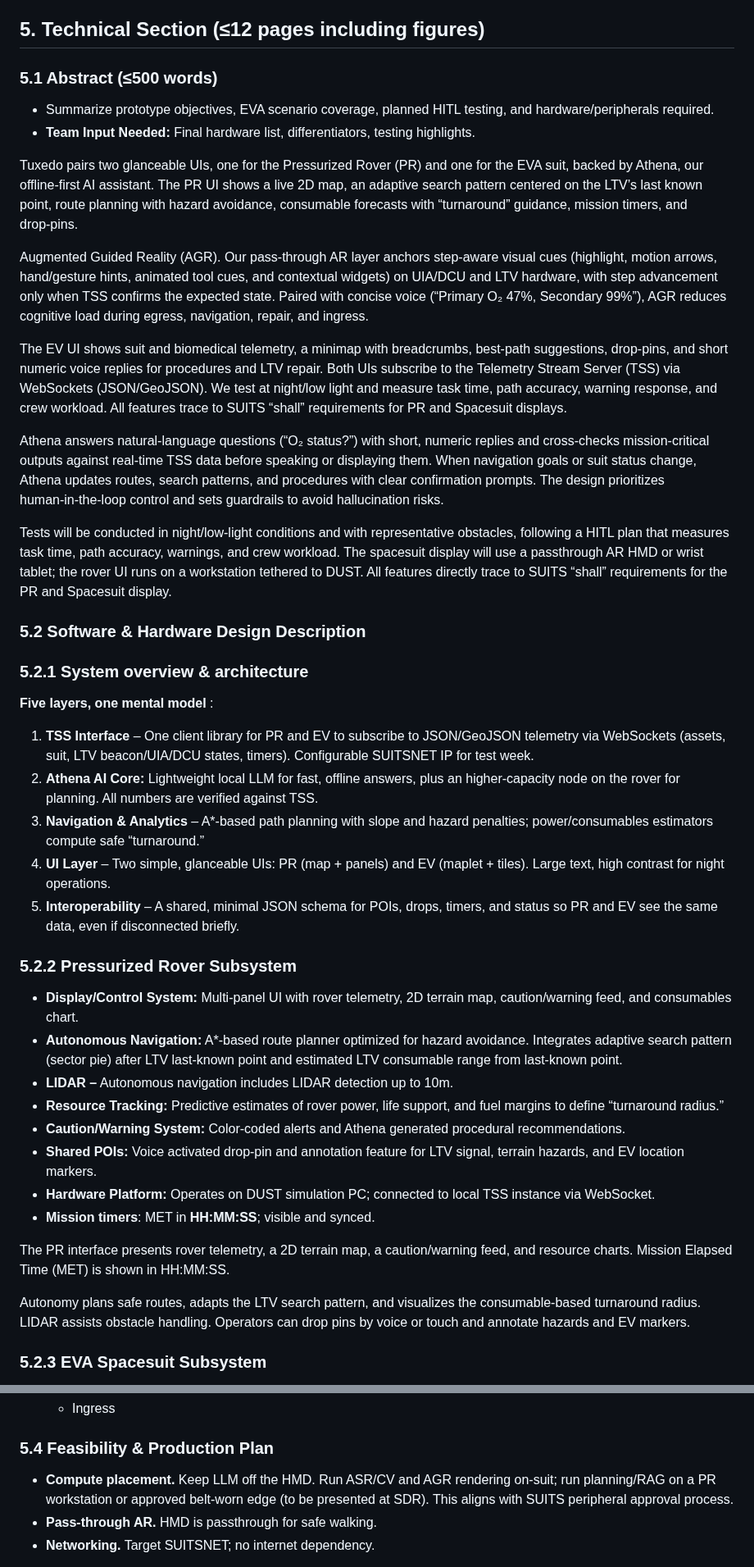
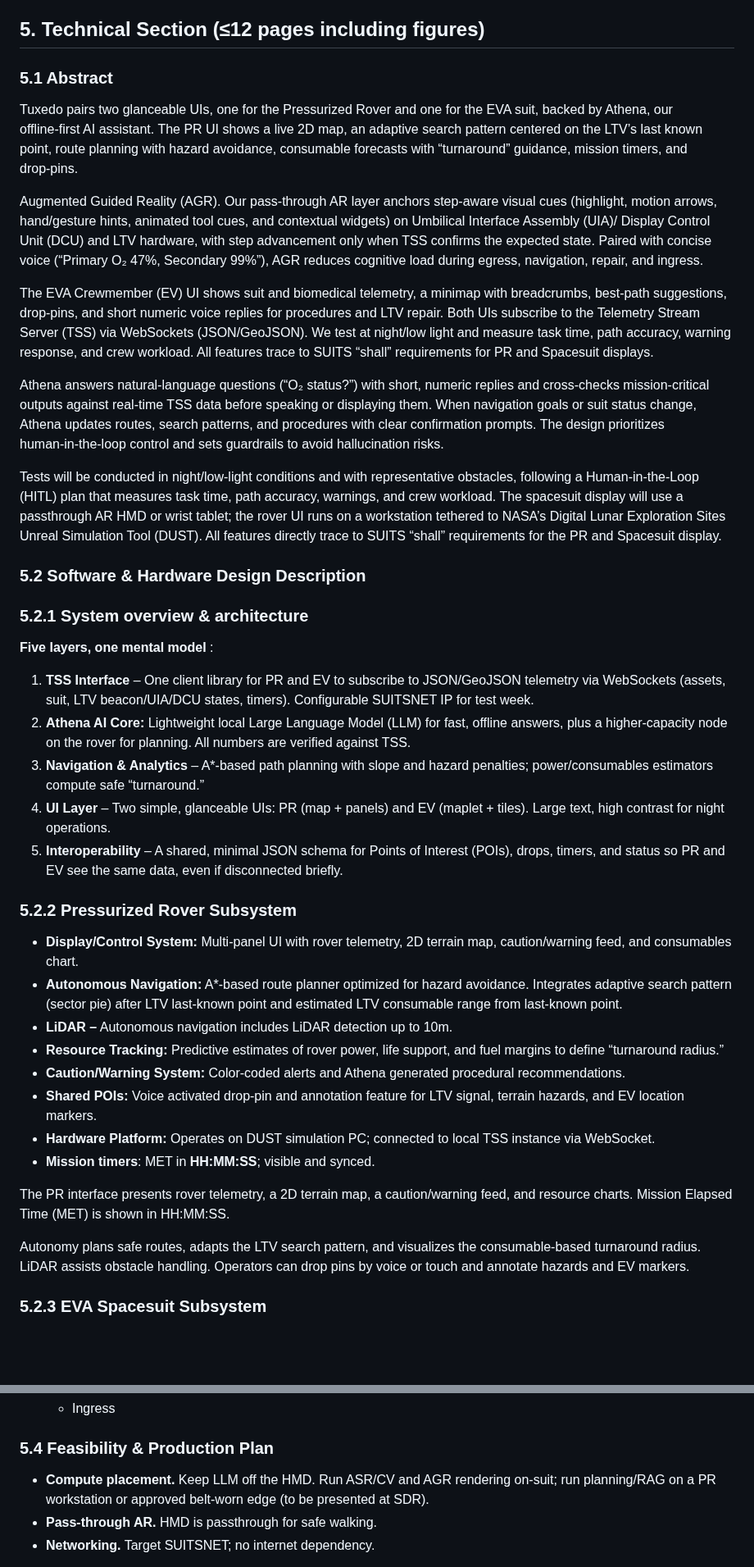
Before and after one commit to nasa-suits-challenge/suits-2026, a Markdown page: docs/proposal_draft.md, 2 parts joined by grey strips. Shown at 82% size. Drawn GitHub-style; blank space fills up the shorter version.

```diff
--- a/docs/proposal_draft.md
+++ b/docs/proposal_draft.md
@@ -50,21 +50,17 @@ All team members are ≥18 and enrolled at accredited U.S. institutions. We will
 
 ## **5\. Technical Section (≤12 pages including figures)**
 
-### **5.1 Abstract (≤500 words)**
+### **5.1 Abstract**
 
-* Summarize prototype objectives, EVA scenario coverage, planned HITL testing, and hardware/peripherals required.
-* **Team Input Needed:** Final hardware list, differentiators, testing highlights.
+Tuxedo pairs two glanceable UIs, one for the Pressurized Rover and one for the EVA suit, backed by Athena, our offline‑first AI assistant. The PR UI shows a live 2D map, an adaptive search pattern centered on the LTV’s last known point, route planning with hazard avoidance, consumable forecasts with “turnaround” guidance, mission timers, and drop‑pins.
 
+Augmented Guided Reality (AGR). Our pass-through AR layer anchors step-aware visual cues (highlight, motion arrows, hand/gesture hints, animated tool cues, and contextual widgets) on Umbilical Interface Assembly (UIA)/ Display Control Unit (DCU) and LTV hardware, with step advancement only when TSS confirms the expected state. Paired with concise voice (“Primary O₂ 47%, Secondary 99%”), AGR reduces cognitive load during egress, navigation, repair, and ingress.
 
-Tuxedo pairs two glanceable UIs, one for the Pressurized Rover (PR) and one for the EVA suit, backed by Athena, our offline‑first AI assistant. The PR UI shows a live 2D map, an adaptive search pattern centered on the LTV’s last known point, route planning with hazard avoidance, consumable forecasts with “turnaround” guidance, mission timers, and drop‑pins.
-
-Augmented Guided Reality (AGR). Our pass-through AR layer anchors step-aware visual cues (highlight, motion arrows, hand/gesture hints, animated tool cues, and contextual widgets) on UIA/DCU and LTV hardware, with step advancement only when TSS confirms the expected state. Paired with concise voice (“Primary O₂ 47%, Secondary 99%”), AGR reduces cognitive load during egress, navigation, repair, and ingress.
-
-The EV UI shows suit and biomedical telemetry, a minimap with breadcrumbs, best‑path suggestions, drop‑pins, and short numeric voice replies for procedures and LTV repair. Both UIs subscribe to the Telemetry Stream Server (TSS) via WebSockets (JSON/GeoJSON). We test at night/low light and measure task time, path accuracy, warning response, and crew workload. All features trace to SUITS “shall” requirements for PR and Spacesuit displays.
+The EVA Crewmember (EV) UI shows suit and biomedical telemetry, a minimap with breadcrumbs, best‑path suggestions, drop‑pins, and short numeric voice replies for procedures and LTV repair. Both UIs subscribe to the Telemetry Stream Server (TSS) via WebSockets (JSON/GeoJSON). We test at night/low light and measure task time, path accuracy, warning response, and crew workload. All features trace to SUITS “shall” requirements for PR and Spacesuit displays.
 
 Athena answers natural‑language questions (“O₂ status?”) with short, numeric replies and cross‑checks mission‑critical outputs against real-time TSS data before speaking or displaying them. When navigation goals or suit status change, Athena updates routes, search patterns, and procedures with clear confirmation prompts. The design prioritizes human‑in‑the‑loop control and sets guardrails to avoid hallucination risks.
 
-Tests will be conducted in night/low‑light conditions and with representative obstacles, following a HITL plan that measures task time, path accuracy, warnings, and crew workload. The spacesuit display will use a passthrough AR HMD or wrist tablet; the rover UI runs on a workstation tethered to DUST. All features directly trace to SUITS “shall” requirements for the PR and Spacesuit display.
+Tests will be conducted in night/low‑light conditions and with representative obstacles, following a Human-in-the-Loop (HITL) plan that measures task time, path accuracy, warnings, and crew workload. The spacesuit display will use a passthrough AR HMD or wrist tablet; the rover UI runs on a workstation tethered to NASA’s Digital Lunar Exploration Sites Unreal Simulation Tool (DUST). All features directly trace to SUITS “shall” requirements for the PR and Spacesuit display.
 
 ### **5.2 Software & Hardware Design Description**
 
@@ -73,16 +69,16 @@ Tests will be conducted in night/low‑light conditions and with representative
 **Five layers, one mental model** :
 
 1. **TSS Interface** – One client library for PR and EV to subscribe to JSON/GeoJSON telemetry via WebSockets (assets, suit, LTV beacon/UIA/DCU states, timers). Configurable SUITSNET IP for test week.
-2. **Athena AI Core:** Lightweight local LLM for fast, offline answers, plus an higher‑capacity node on the rover for planning. All numbers are verified against TSS.
+2. **Athena AI Core:** Lightweight local Large Language Model (LLM) for fast, offline answers, plus a higher‑capacity node on the rover for planning. All numbers are verified against TSS.
 3. **Navigation & Analytics** – A\*‑based path planning with slope and hazard penalties; power/consumables estimators compute safe “turnaround.”
 4. **UI Layer** – Two simple, glanceable UIs: PR (map \+ panels) and EV (maplet \+ tiles). Large text, high contrast for night operations.
-5. **Interoperability** – A shared, minimal JSON schema for POIs, drops, timers, and status so PR and EV see the same data, even if disconnected briefly.
+5. **Interoperability** – A shared, minimal JSON schema for Points of Interest (POIs), drops, timers, and status so PR and EV see the same data, even if disconnected briefly.
 
 ### **5.2.2 Pressurized Rover Subsystem**
 
 * **Display/Control System:** Multi-panel UI with rover telemetry, 2D terrain map, caution/warning feed, and consumables chart.
 * **Autonomous Navigation:** A\*-based route planner optimized for hazard avoidance. Integrates adaptive search pattern (sector pie) after LTV last-known point and estimated LTV consumable range from last-known point.
-* **LIDAR –** Autonomous navigation includes LIDAR detection up to 10m.
+* **LiDAR –** Autonomous navigation includes LiDAR detection up to 10m.
 * **Resource Tracking:** Predictive estimates of rover power, life support, and fuel margins to define “turnaround radius.”
 * **Caution/Warning System:** Color-coded alerts and Athena generated procedural recommendations.
 * **Shared POIs:**  Voice activated drop-pin and annotation feature for LTV signal, terrain hazards, and EV location markers.
@@ -91,7 +87,7 @@ Tests will be conducted in night/low‑light conditions and with representative
 
 The PR interface presents rover telemetry, a 2D terrain map, a caution/warning feed, and resource charts. Mission Elapsed Time (MET) is shown in HH:MM:SS.
 
-Autonomy plans safe routes, adapts the LTV search pattern, and visualizes the consumable‑based turnaround radius. LIDAR assists obstacle handling. Operators can drop pins by voice or touch and annotate hazards and EV markers.
+Autonomy plans safe routes, adapts the LTV search pattern, and visualizes the consumable‑based turnaround radius. LiDAR assists obstacle handling. Operators can drop pins by voice or touch and annotate hazards and EV markers.
 
 ### **5.2.3 EVA Spacesuit Subsystem**
 
@@ -235,7 +232,7 @@ Tasks:
 
 ### **5.4 Feasibility & Production Plan**
 
-* **Compute placement.** Keep LLM off the HMD. Run ASR/CV and AGR rendering on‑suit; run planning/RAG on a PR workstation or approved belt‑worn edge (to be presented at SDR). This aligns with SUITS peripheral approval process.
+* **Compute placement.** Keep LLM off the HMD. Run ASR/CV and AGR rendering on‑suit; run planning/RAG on a PR workstation or approved belt‑worn edge (to be presented at SDR).
 * **Pass‑through AR.** HMD is passthrough for safe walking.
 * **Networking.** Target SUITSNET; no internet dependency.
 
```
Also changed, not shown: other parts of docs/proposal_draft.md (+29 -36 lines).
